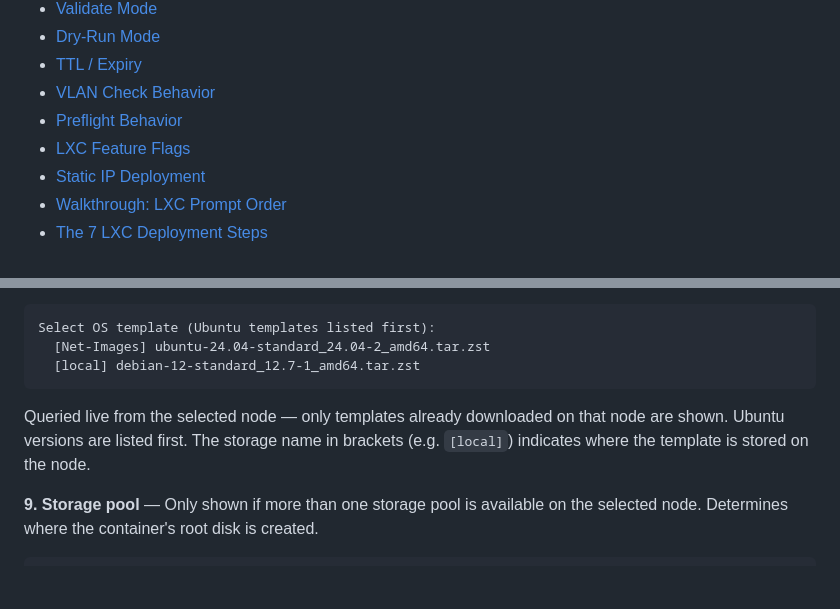
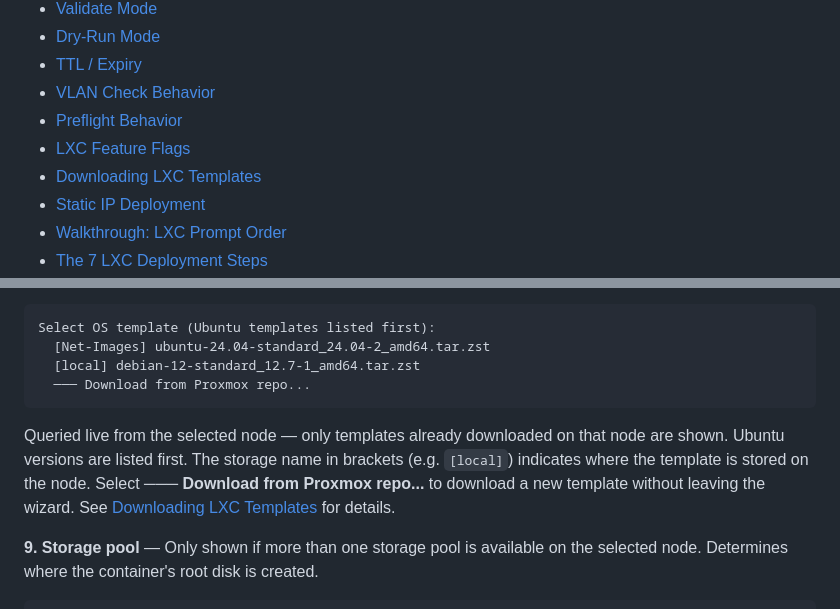
Before and after one commit to Jerry-Lees/HomeLab, a Markdown page: labinator/docs/deploy-lxc.md, 2 parts joined by grey strips. Drawn GitHub-style; blank space fills up the shorter version.

````diff
--- a/labinator/docs/deploy-lxc.md
+++ b/labinator/docs/deploy-lxc.md
@@ -21,6 +21,7 @@ The wizard can be driven entirely interactively, pre-filled from a deployment JS
 - [VLAN Check Behavior](#vlan-check-behavior)
 - [Preflight Behavior](#preflight-behavior)
 - [LXC Feature Flags](#lxc-feature-flags)
+- [Downloading LXC Templates](#downloading-lxc-templates)
 - [Static IP Deployment](#static-ip-deployment)
 - [Walkthrough: LXC Prompt Order](#walkthrough-lxc-prompt-order)
 - [The 7 LXC Deployment Steps](#the-7-lxc-deployment-steps)
@@ -337,8 +381,9 @@ Only nodes with enough headroom are shown. The star (★) marks the node with th
 Select OS template (Ubuntu templates listed first):
   [Net-Images] ubuntu-24.04-standard_24.04-2_amd64.tar.zst
   [local] debian-12-standard_12.7-1_amd64.tar.zst
+  ─── Download from Proxmox repo...
 ```
-Queried live from the selected node — only templates already downloaded on that node are shown. Ubuntu versions are listed first. The storage name in brackets (e.g. `[local]`) indicates where the template is stored on the node.
+Queried live from the selected node — only templates already downloaded on that node are shown. Ubuntu versions are listed first. The storage name in brackets (e.g. `[local]`) indicates where the template is stored on the node. Select **─── Download from Proxmox repo...** to download a new template without leaving the wizard. See [Downloading LXC Templates](#downloading-lxc-templates) for details.
 
 **9. Storage pool** — Only shown if more than one storage pool is available on the selected node. Determines where the container's root disk is created.
 
````
Also changed, not shown: other parts of labinator/docs/deploy-lxc.md (+43 -0 lines), labinator/Feature-ideas.md (+7 -23 lines).
